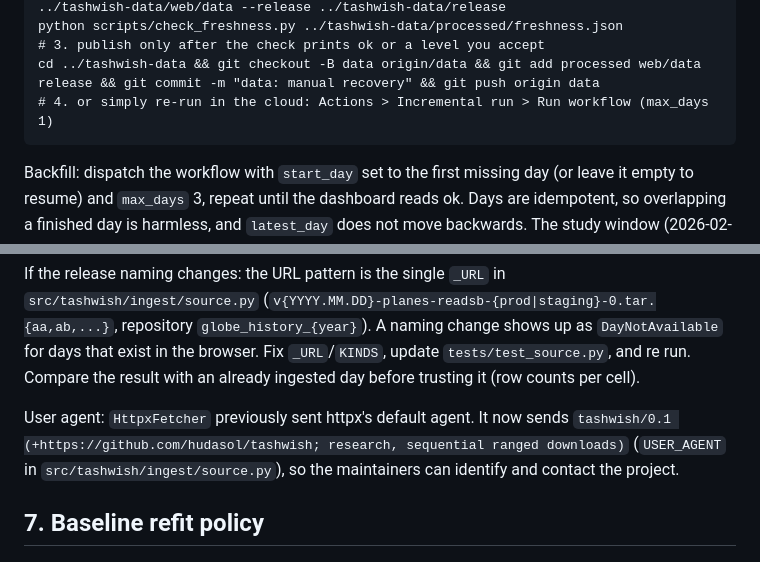
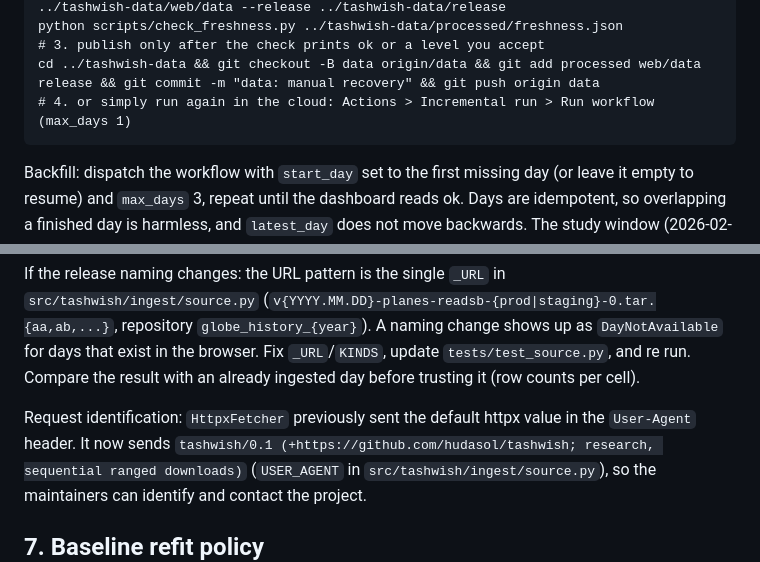
Before and after one commit to hudasol/tashwish, a Markdown page: docs/OPERATIONS.md, 2 parts joined by grey strips. Rendered like a GitHub page.

Commit message:
OPERATIONS: remove two hyphenated or ambiguous words

````diff
--- a/docs/OPERATIONS.md
+++ b/docs/OPERATIONS.md
@@ -220,7 +220,7 @@ python -m tashwish.release.build --processed ../tashwish-data/processed --web ..
 python scripts/check_freshness.py ../tashwish-data/processed/freshness.json
 # 3. publish only after the check prints ok or a level you accept
 cd ../tashwish-data && git checkout -B data origin/data && git add processed web/data release && git commit -m "data: manual recovery" && git push origin data
-# 4. or simply re-run in the cloud: Actions > Incremental run > Run workflow (max_days 1)
+# 4. or simply run again in the cloud: Actions > Incremental run > Run workflow (max_days 1)
 ```
 
 Backfill: dispatch the workflow with `start_day` set to the first missing day (or leave it empty to resume) and `max_days` 3,
@@ -240,7 +240,7 @@ If the release naming changes: the URL pattern is the single `_URL` in `src/tash
 `DayNotAvailable` for days that exist in the browser. Fix `_URL`/`KINDS`, update `tests/test_source.py`, and re run. Compare the
 result with an already ingested day before trusting it (row counts per cell).
 
-User agent: `HttpxFetcher` previously sent httpx's default agent. It now sends
+Request identification: `HttpxFetcher` previously sent the default httpx value in the `User-Agent` header. It now sends
 `tashwish/0.1 (+https://github.com/hudasol/tashwish; research, sequential ranged downloads)` (`USER_AGENT` in
 `src/tashwish/ingest/source.py`), so the maintainers can identify and contact the project.
 
````
